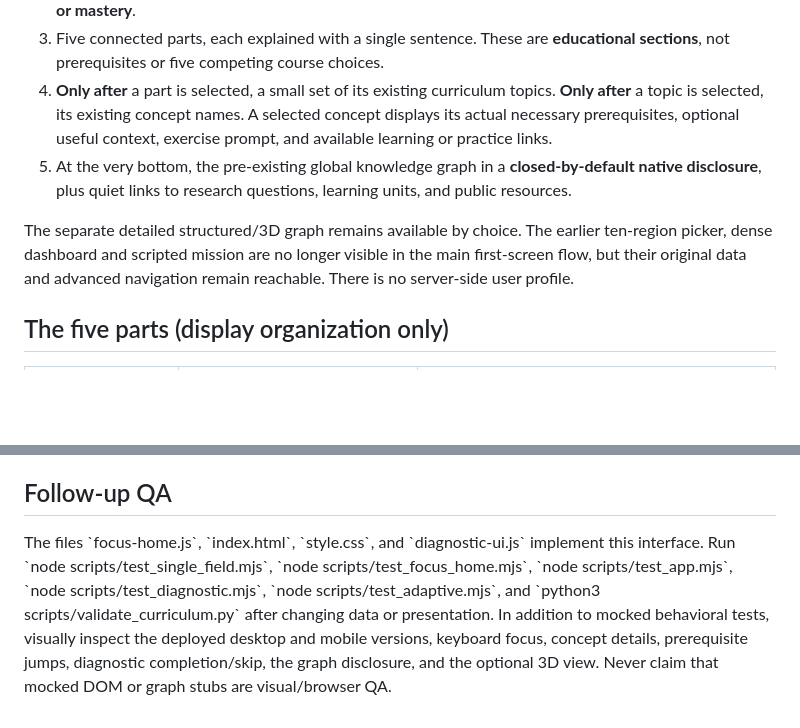
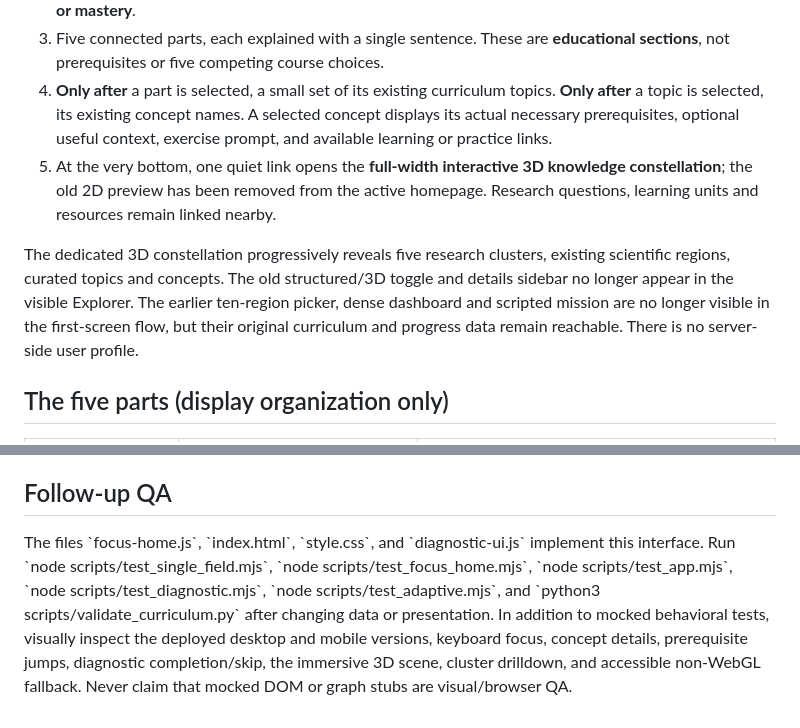
Before and after one commit to diegovera123/gravitational-wave-paleontology-research-atlas, a Markdown page: docs/single-field-learning-journey.md, 2 parts joined by grey strips. Drawn GitHub-style; blank space fills up the shorter version.

Commit message:
Align single-field UX documentation with new full-width 3D-only Explorer

```diff
--- a/docs/single-field-learning-journey.md
+++ b/docs/single-field-learning-journey.md
@@ -9,9 +9,9 @@ The default screen presents:
 2. One primary **Start with the big picture** action, optionally changed to **Continue from my diagnostic** when a previous short diagnostic found an area of uncertainty. This is a suggestion, **not proof of a gap or mastery**.
 3. Five connected parts, each explained with a single sentence. These are **educational sections**, not prerequisites or five competing course choices.
 4. **Only after** a part is selected, a small set of its existing curriculum topics. **Only after** a topic is selected, its existing concept names. A selected concept displays its actual necessary prerequisites, optional useful context, exercise prompt, and available learning or practice links.
-5. At the very bottom, the pre-existing global knowledge graph in a **closed-by-default native disclosure**, plus quiet links to research questions, learning units, and public resources.
+5. At the very bottom, one quiet link opens the **full-width interactive 3D knowledge constellation**; the old 2D preview has been removed from the active homepage. Research questions, learning units and resources remain linked nearby.
 
-The separate detailed structured/3D graph remains available by choice. The earlier ten-region picker, dense dashboard and scripted mission are no longer visible in the main first-screen flow, but their original data and advanced navigation remain reachable. There is no server-side user profile.
+The dedicated 3D constellation progressively reveals five research clusters, existing scientific regions, curated topics and concepts. The old structured/3D toggle and details sidebar no longer appear in the visible Explorer. The earlier ten-region picker, dense dashboard and scripted mission are no longer visible in the first-screen flow, but their original curriculum and progress data remain reachable. There is no server-side user profile.
 
 ## The five parts (display organization only)
 
@@ -35,4 +35,4 @@ The response history, self-ratings, confidence, self-reported progress and optio
 
 ## Follow-up QA
 
-The files \`focus-home.js\`, \`index.html\`, \`style.css\`, and \`diagnostic-ui.js\` implement this interface. Run \`node scripts/test_single_field.mjs\`, \`node scripts/test_focus_home.mjs\`, \`node scripts/test_app.mjs\`, \`node scripts/test_diagnostic.mjs\`, \`node scripts/test_adaptive.mjs\`, and \`python3 scripts/validate_curriculum.py\` after changing data or presentation. In addition to mocked behavioral tests, visually inspect the deployed desktop and mobile versions, keyboard focus, concept details, prerequisite jumps, diagnostic completion/skip, the graph disclosure, and the optional 3D view. Never claim that mocked DOM or graph stubs are visual/browser QA.
+The files \`focus-home.js\`, \`index.html\`, \`style.css\`, and \`diagnostic-ui.js\` implement this interface. Run \`node scripts/test_single_field.mjs\`, \`node scripts/test_focus_home.mjs\`, \`node scripts/test_app.mjs\`, \`node scripts/test_diagnostic.mjs\`, \`node scripts/test_adaptive.mjs\`, and \`python3 scripts/validate_curriculum.py\` after changing data or presentation. In addition to mocked behavioral tests, visually inspect the deployed desktop and mobile versions, keyboard focus, concept details, prerequisite jumps, diagnostic completion/skip, the immersive 3D scene, cluster drilldown, and accessible non-WebGL fallback. Never claim that mocked DOM or graph stubs are visual/browser QA.
```
